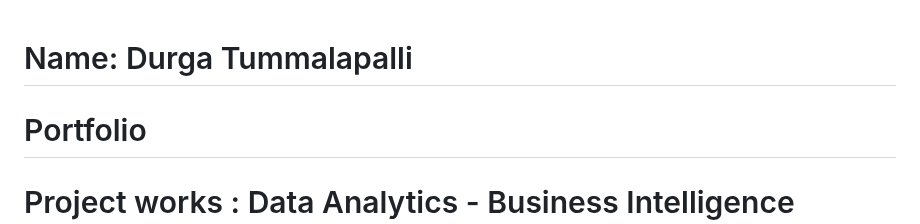
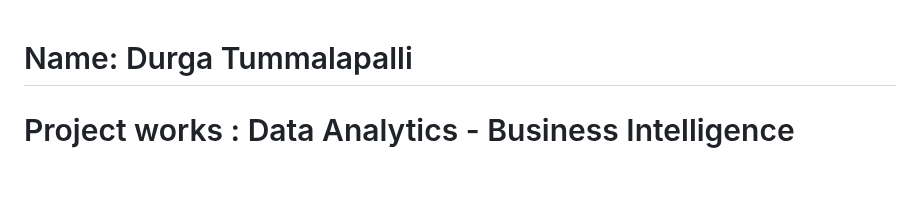
Before and after one commit to tdurgasaranya/Durga-Saranya, a Markdown page: README.md, the part around the change. Drawn GitHub-style; blank space fills up the shorter version.

```diff
--- a/README.md
+++ b/README.md
@@ -1,5 +1,4 @@
 # Name: Durga Tummalapalli
-# Portfolio
 
 # Project works : Data Analytics - Business Intelligence (Supply Chain)
 
```
